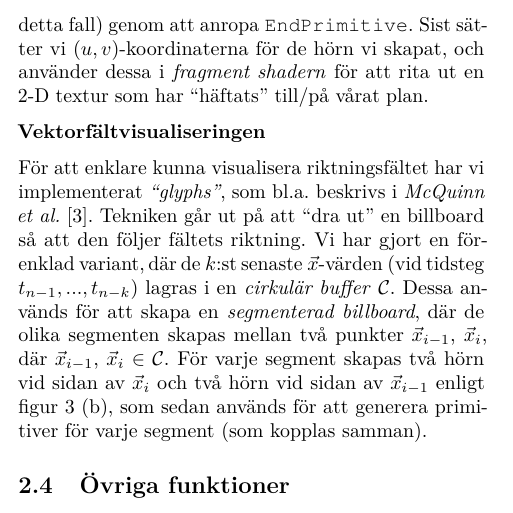
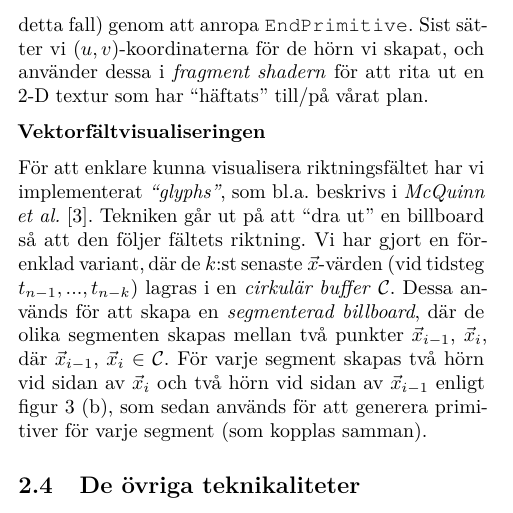
Before and after one commit to CaffeineViking/cnpf, a LaTeX document (docs/cnpf.tex): part of one column of page 3 of 4, cut so that both start at the same text. Compiled offline with pdfLaTeX.

```diff
--- a/docs/cnpf.tex
+++ b/docs/cnpf.tex
@@ -230,7 +230,7 @@
 
 För att enklare kunna visualisera riktningsfältet har vi implementerat \emph{``glyphs''}, som bl.a. beskrivs i \emph{McQuinn et al.}~\cite{mcquinn2013glyphsea}. Tekniken går ut på att ``dra ut'' en billboard så att den följer fältets riktning. Vi har gjort en förenklad variant, där de \(k\):st senaste \(\vec{x}\)-värden (vid tidsteg \(t_{n-1}, ..., t_{n-k}\)) lagras i en \emph{cirkulär buffer} \(\mathcal{C}\). Dessa används för att skapa en \emph{segmenterad billboard}, där de olika segmenten skapas mellan två punkter \(\vec{x}_{i-1}\),~\(\vec{x}_i\), där \(\vec{x}_{i-1}\),~\(\vec{x}_i\)~\(\in \mathcal{C}\). För varje segment skapas två hörn vid sidan av \(\vec{x}_i\) och två hörn vid sidan av \(\vec{x}_{i-1}\) enligt figur~\ref{fig:bill}~(b), som sedan används för att generera primitiver för varje segment (som kopplas samman).
 
-\subsection{Övriga funktioner}
+\subsection{De övriga teknikaliteter}
 
 \clearpage
 
```
Also changed, not shown: docs/cnpf.tex (2 more changed lines).
